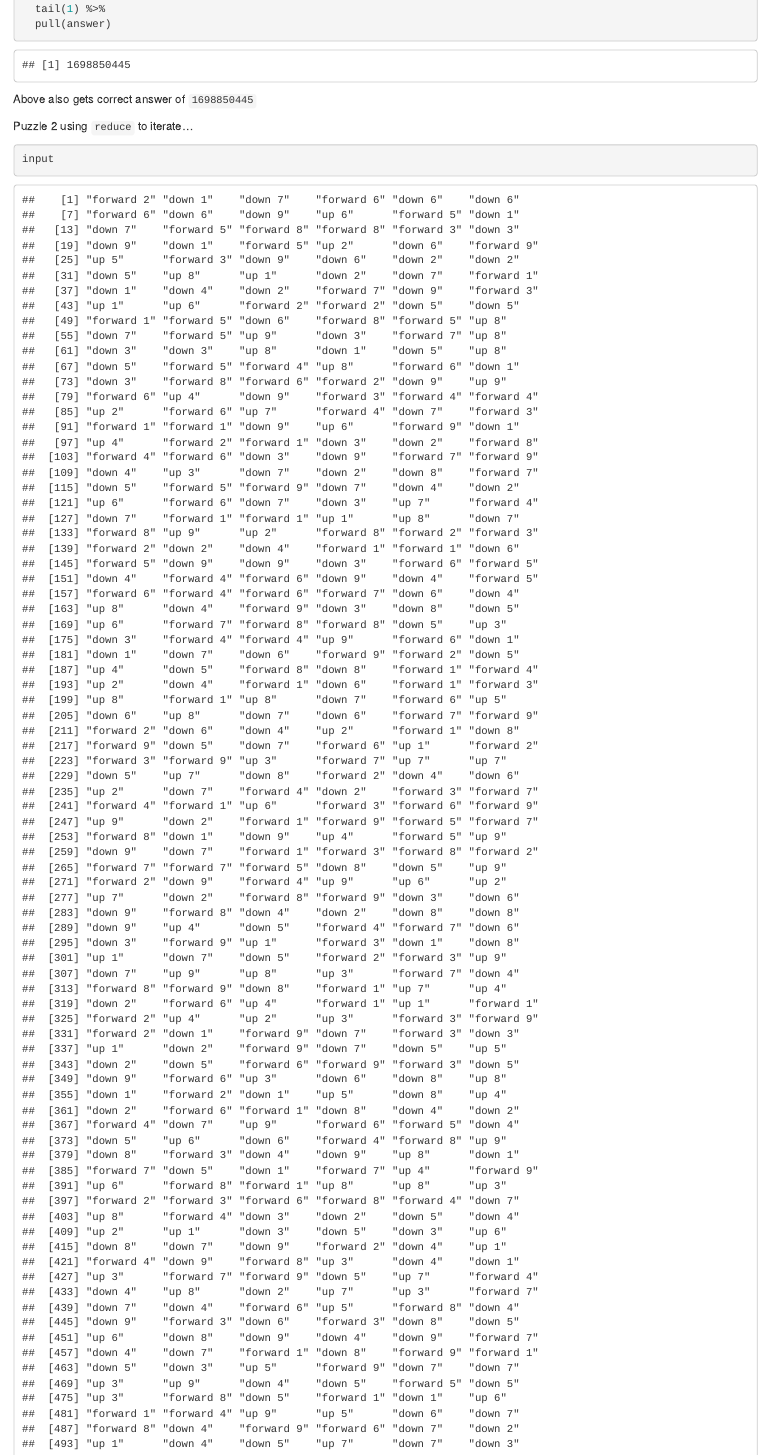
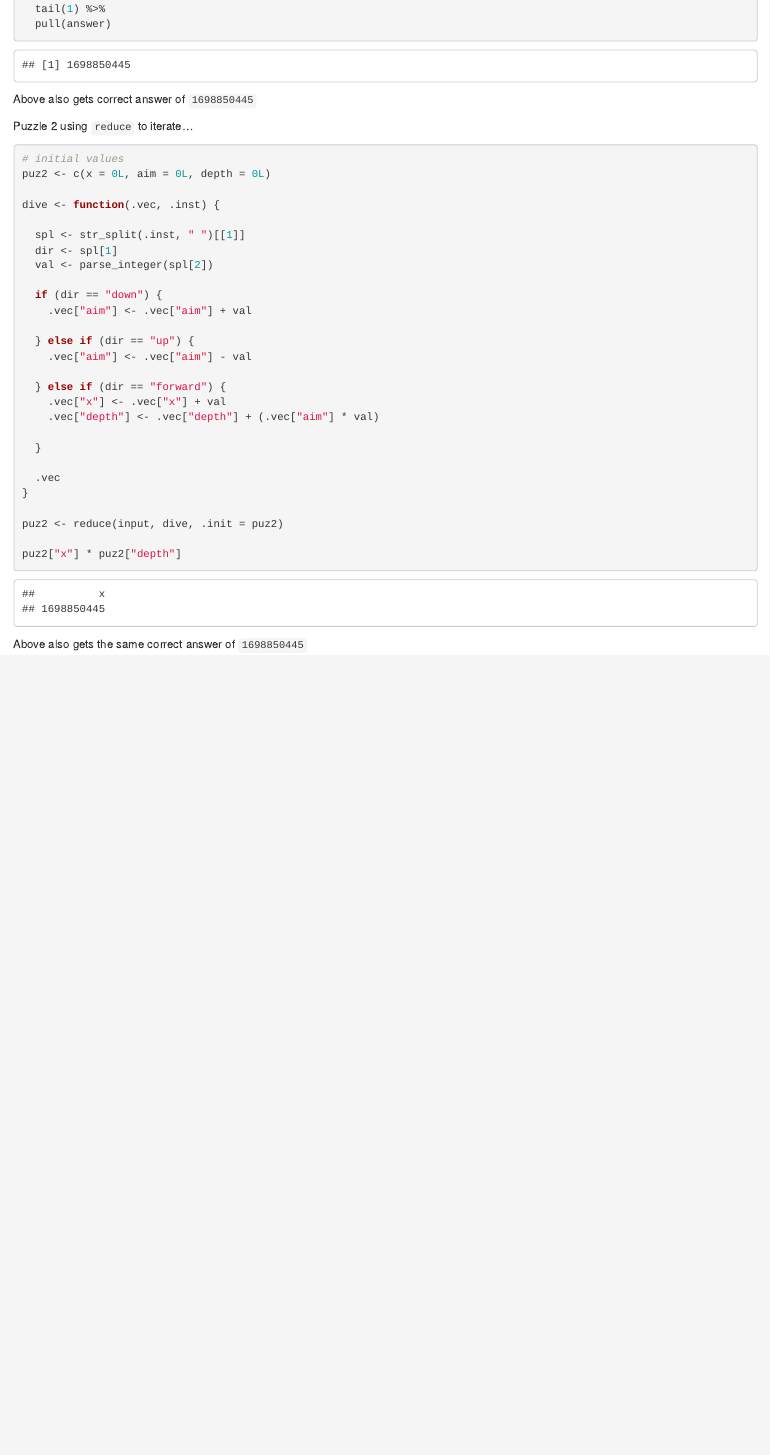
Before and after one commit to kgreufe/advent_of_code_2021, an R Markdown document (Day02_Dive.Rmd): the page in a window 1100 px wide, from 2600 px down. Rendered offline with R 4.5, knitr and Pandoc, with nearby package versions.

Commit message:
additional d02 puzzle2 solution with reduce

````diff
--- a/Day02_Dive.Rmd
+++ b/Day02_Dive.Rmd
@@ -175,5 +175,33 @@ Above also gets correct answer of `1698850445`
 Puzzle 2 using `reduce` to iterate...
 
 ```{r puzzle 2 with reduce}
-input
+# initial values
+puz2 <- c(x = 0L, aim = 0L, depth = 0L)
+
+dive <- function(.vec, .inst) {
+
+  spl <- str_split(.inst, " ")[[1]]
+  dir <- spl[1]
+  val <- parse_integer(spl[2])
+
+  if (dir == "down") {
+    .vec["aim"] <- .vec["aim"] + val
+
+  } else if (dir == "up") {
+    .vec["aim"] <- .vec["aim"] - val
+
+  } else if (dir == "forward") {
+    .vec["x"] <- .vec["x"] + val
+    .vec["depth"] <- .vec["depth"] + (.vec["aim"] * val)
+
+  }
+
+  .vec
+}
+
+puz2 <- reduce(input, dive, .init = puz2)
+
+puz2["x"] * puz2["depth"]
 ```
+
+Above also gets the same correct answer of `1698850445`
````
